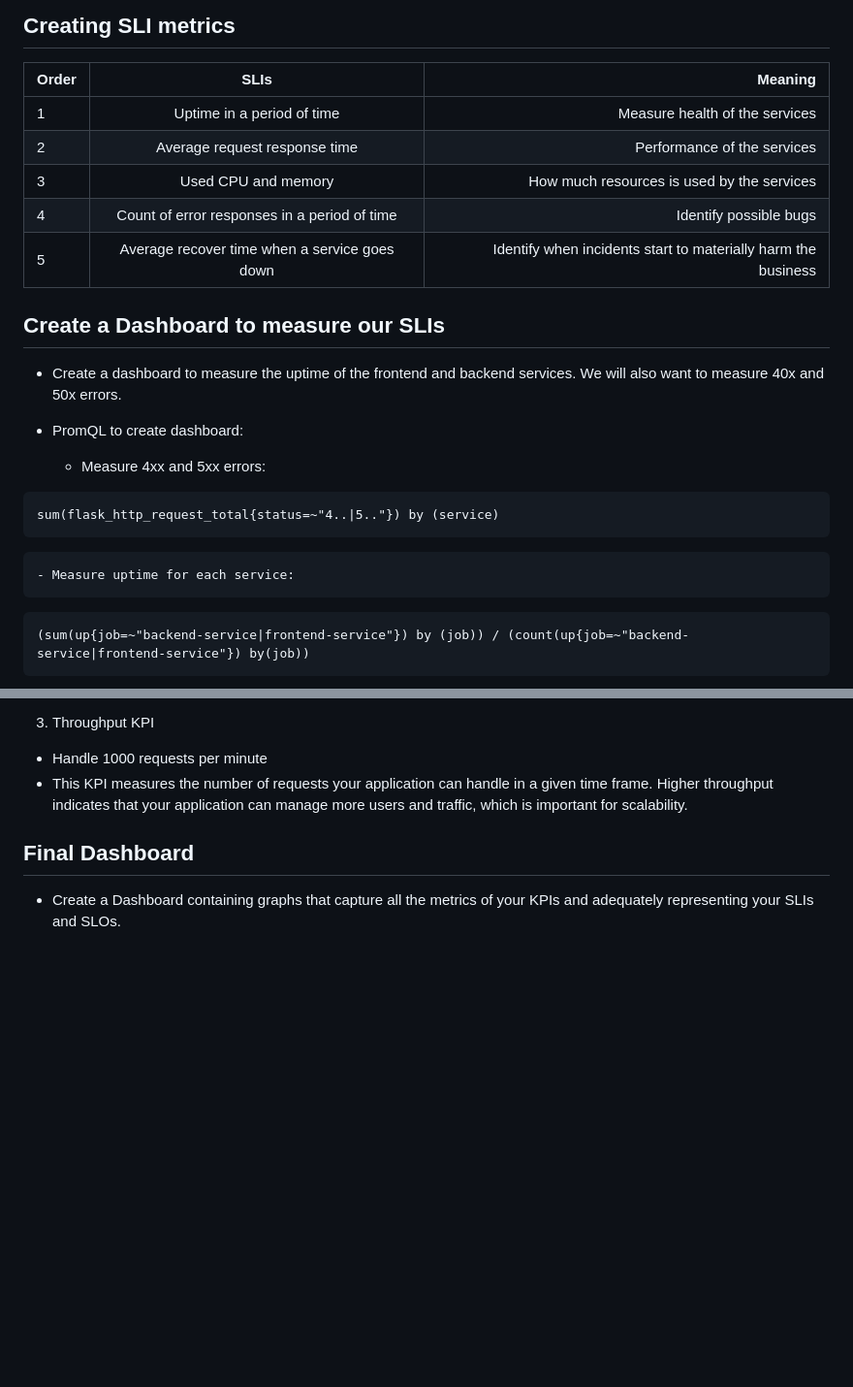
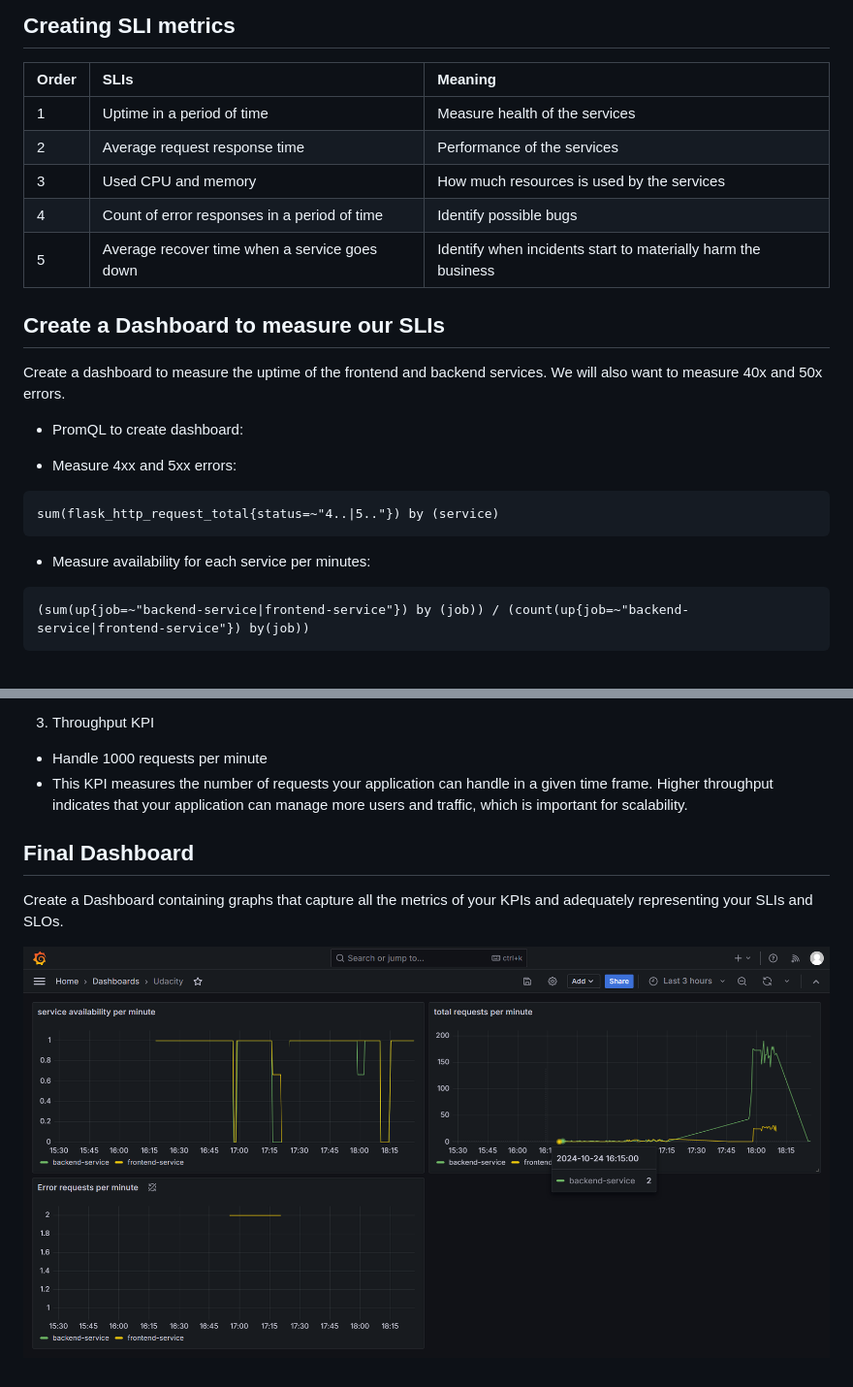
Before and after one commit to snsd2912/udacity-metrics-dashboard, a Markdown page: README.md, 2 parts joined by grey strips. Shown: that part at 97% size. GitHub-like rendering; pictures changed too: answer-img/kpi.png (added); blank space fills up the shorter version.

````diff
--- a/README.md
+++ b/README.md
@@ -58,7 +57,7 @@ The SLIs are:
 ## Creating SLI metrics
 
 | Order | SLIs | Meaning |
-|:-----------|:------------:|------------:|
+|:-----------|:------------|:------------|
 | 1 | Uptime in a period of time | Measure health of the services |
 | 2 | Average request response time | Performance of the services |
 | 3 | Used CPU and memory | How much resources is used by the services |
@@ -67,14 +66,15 @@ The SLIs are:
 
 ## Create a Dashboard to measure our SLIs
 
-- Create a dashboard to measure the uptime of the frontend and backend services. We will also want to measure 40x and 50x errors.
+Create a dashboard to measure the uptime of the frontend and backend services. We will also want to measure 40x and 50x errors.
 
 - PromQL to create dashboard:
-    - Measure 4xx and 5xx errors:
++ Measure 4xx and 5xx errors:
 ```
 sum(flask_http_request_total{status=~"4..|5.."}) by (service)
 ```
-    - Measure uptime for each service:
+
++ Measure availability for each service per minutes:
 ```
 (sum(up{job=~"backend-service|frontend-service"}) by (job)) / (count(up{job=~"backend-service|frontend-service"}) by(job))
 ```
@@ -150,4 +149,6 @@ Description: The error logs is shown with database connection failed.
 
 ## Final Dashboard
 
-- Create a Dashboard containing graphs that capture all the metrics of your KPIs and adequately representing your SLIs and SLOs.
+Create a Dashboard containing graphs that capture all the metrics of your KPIs and adequately representing your SLIs and SLOs.
+
+![kpi](./answer-img/kpi.png)
````
Also changed, not shown: other parts of README.md (+8 -10 lines), manifests/mongo/README.md (deleted), 4 other files.
